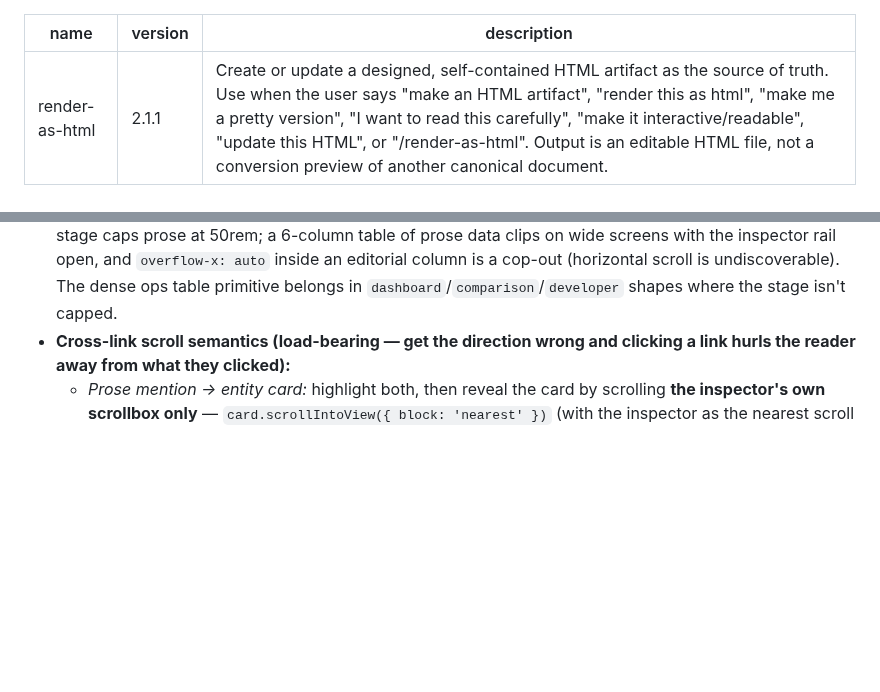
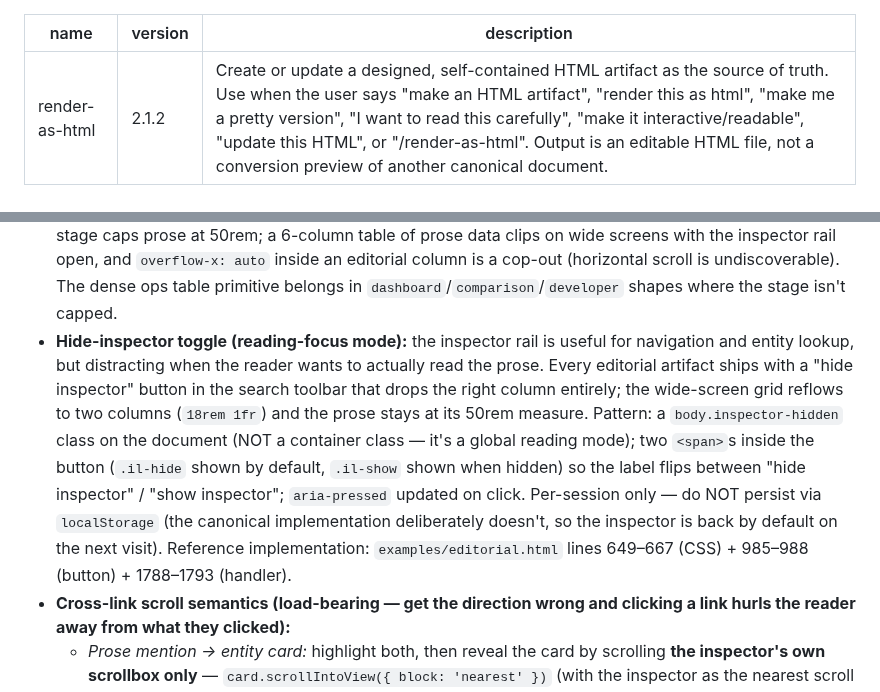
Before and after one commit to twidtwid/render-as-html, a Markdown page: SKILL.md, 2 parts joined by grey strips. GitHub-like rendering; blank space fills up the shorter version.

Commit message:
SKILL.md: document hide-inspector toggle as editorial primitive (v2.1.2)
The hide-inspector toggle has been in examples/editorial.html since 2.x but
wasn't documented in SKILL.md, so newly-authored editorial artifacts have
been shipping without it. Adds it as a required primitive under editorial.

Documents the canonical pattern (body.inspector-hidden, two-span label,
aria-pressed, no localStorage by design) with line references back to the
reference implementation.

Co-Authored-By: Claude Opus 4.7 <noreply@anthropic.com>

```diff
--- a/SKILL.md
+++ b/SKILL.md
@@ -1,6 +1,6 @@
 ---
 name: render-as-html
-version: 2.1.1
+version: 2.1.2
 description: Create or update a designed, self-contained HTML artifact as the source of truth. Use when the user says "make an HTML artifact", "render this as html", "make me a pretty version", "I want to read this carefully", "make it interactive/readable", "update this HTML", or "/render-as-html". Output is an editable HTML file, not a conversion preview of another canonical document.
 ---
 
@@ -211,6 +211,7 @@ Explicit user override always wins.
 - **HTML-native ≥3:** in-text `<mark>` search **with prev/next nav**; click-entity-to-open / cross-highlight; per-section copy-as-prompt; inspector show/hide focus mode; section scroll-spy if a section rail is present.
 - **Search nav (load-bearing — a match counter without stepping is a footgun):** any search that reports a match count MUST let the reader step through matches. Required: `↑`/`↓` buttons by the input; counter shows "N of M" (current position, not just total); the current match gets a distinct style (e.g. `mark.current` filled with `--accent`) so it stands out from the others; Enter advances, Shift+Enter goes back; buttons auto-disable at 0–1 matches. "3 matches" with no way to reach matches 2 and 3 is broken UX.
 - **Narrative-data sections use cards, not wide tables.** When an editorial section has 3–8 items each carrying several prose fields (e.g. artifact / recipient / outcome), render them as stacked cards — mono header (number + key + tag pill) → prose body → outcome line — not a dense ops table. The editorial stage caps prose at 50rem; a 6-column table of prose data clips on wide screens with the inspector rail open, and `overflow-x: auto` inside an editorial column is a cop-out (horizontal scroll is undiscoverable). The dense ops table primitive belongs in `dashboard`/`comparison`/`developer` shapes where the stage isn't capped.
+- **Hide-inspector toggle (reading-focus mode):** the inspector rail is useful for navigation and entity lookup, but distracting when the reader wants to actually read the prose. Every editorial artifact ships with a "hide inspector" button in the search toolbar that drops the right column entirely; the wide-screen grid reflows to two columns (`18rem 1fr`) and the prose stays at its 50rem measure. Pattern: a `body.inspector-hidden` class on the document (NOT a container class — it's a global reading mode); two `<span>`s inside the button (`.il-hide` shown by default, `.il-show` shown when hidden) so the label flips between "hide inspector" / "show inspector"; `aria-pressed` updated on click. Per-session only — do NOT persist via `localStorage` (the canonical implementation deliberately doesn't, so the inspector is back by default on the next visit). Reference implementation: `examples/editorial.html` lines 649–667 (CSS) + 985–988 (button) + 1788–1793 (handler).
 - **Cross-link scroll semantics (load-bearing — get the direction wrong and clicking a link hurls the reader away from what they clicked):**
   - *Prose mention → entity card:* highlight both, then reveal the card by scrolling **the inspector's own scrollbox only** — `card.scrollIntoView({ block: 'nearest' })` (with the inspector as the nearest scroll container) or set `inspector.scrollTop` directly. Never call a scroll that moves the document/prose, and skip the scroll entirely if the card is already within the inspector's visible box. Clicking a prose link must not move the prose.
   - *Entity card → prose mention:* scroll the **document** to the first `<mark>` with `block: 'center'`; make it a no-op if that mention is already in the viewport (no yank).
```
